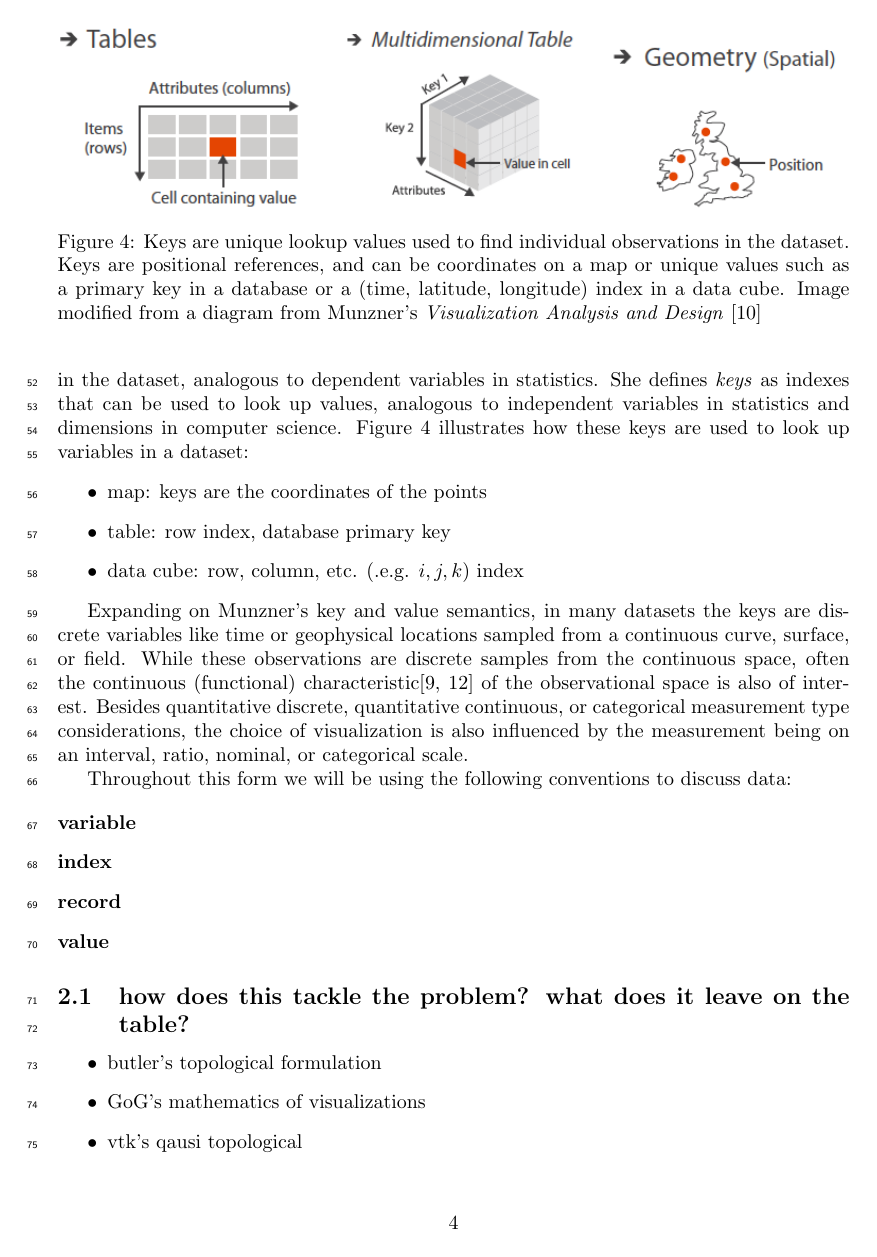
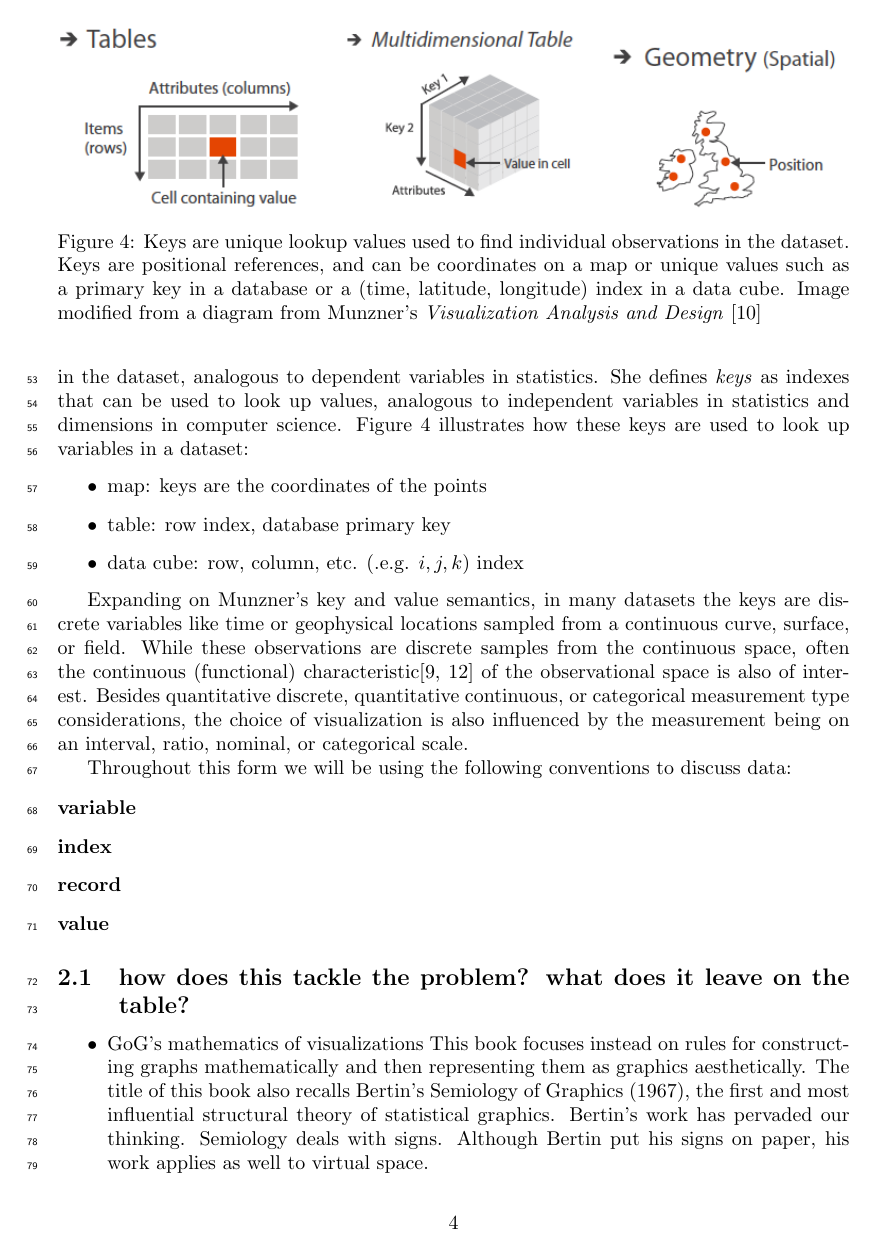
Before and after one commit to story645/proposal, a LaTeX thesis (draft/main.tex, which reads draft/sections/intro.tex): page 4 of 5. Compiled offline with pdfLaTeX; a LaTeX package or settings file that is missing is left out.

```diff
--- a/draft/sections/intro.tex
+++ b/draft/sections/intro.tex
@@ -126,9 +125,16 @@
 
 \subsection{how does this tackle the problem? what does it leave on the table?}
 \begin{itemize}
+
+    \item GoG's mathematics of visualizations
+    This book focuses instead on rules for constructing graphs mathematically
+and then representing them as graphics aesthetically.
+The title of this book also recalls Bertin’s Semiology of Graphics (1967),
+the first and most influential structural theory of statistical graphics. Bertin’s
+work has pervaded our thinking. Semiology deals with signs. Although Bertin
+put his signs on paper, his work applies as well to virtual space.
+    \item vtk's qausi topological
     \item butler's topological formulation
-    \item GoG's mathematics of visualizations
-    \item vtk's qausi topological
 \end{itemize}
 
 \subsection{How do other visualization libraries tackle this?}
```
Also changed, not shown: draft/sections/intro.tex (5 more changed lines).
